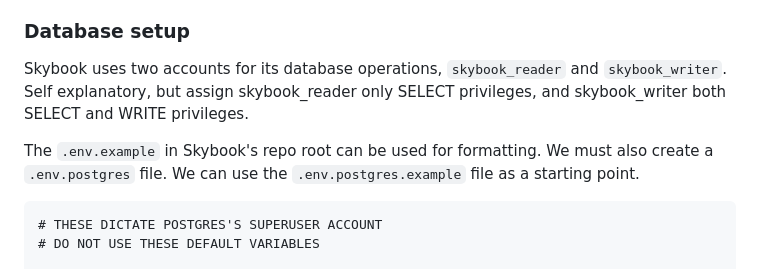
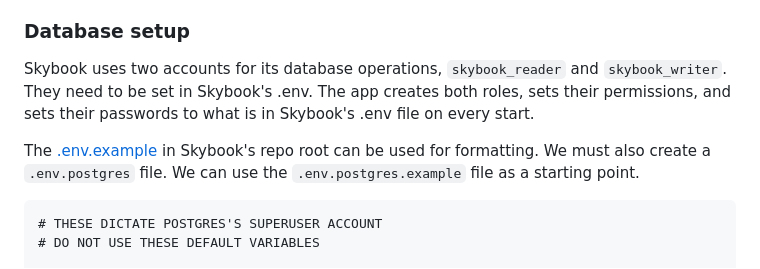
Before and after one commit to lantiics/Skybook, a Markdown page: README.md, the part around the change. GitHub-like rendering.

Commit message:
docs: README.md @ database setup instructs to manually set user permissions

````diff
--- a/README.md
+++ b/README.md
@@ -75,9 +75,9 @@ In your `.env`, set `CAPTCHA_SECRET` to your captcha secret. If you are using Cl
 
 ### Database setup
 
-Skybook uses two accounts for its database operations, `skybook_reader` and `skybook_writer`. Self explanatory, but assign skybook_reader only SELECT privileges, and skybook_writer both SELECT and WRITE privileges.
+Skybook uses two accounts for its database operations, `skybook_reader` and `skybook_writer`. They need to be set in Skybook's .env. The app creates both roles, sets their permissions, and sets their passwords to what is in Skybook's .env file on every start.
 
-The `.env.example` in Skybook's repo root can be used for formatting.
+The [.env.example](/.env.example) in Skybook's repo root can be used for formatting.
 We must also create a `.env.postgres` file. We can use the `.env.postgres.example` file as a starting point.
 
 ```
````
